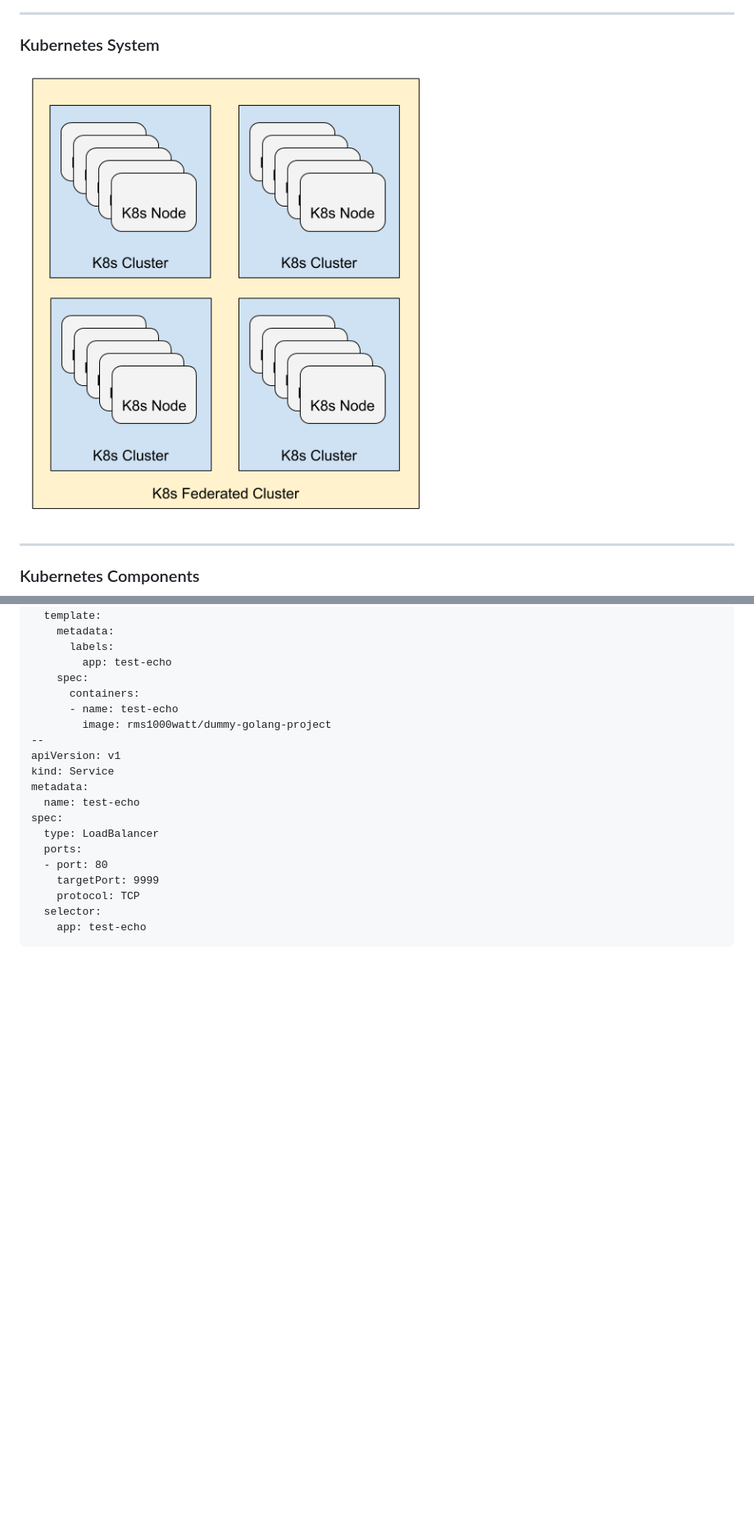
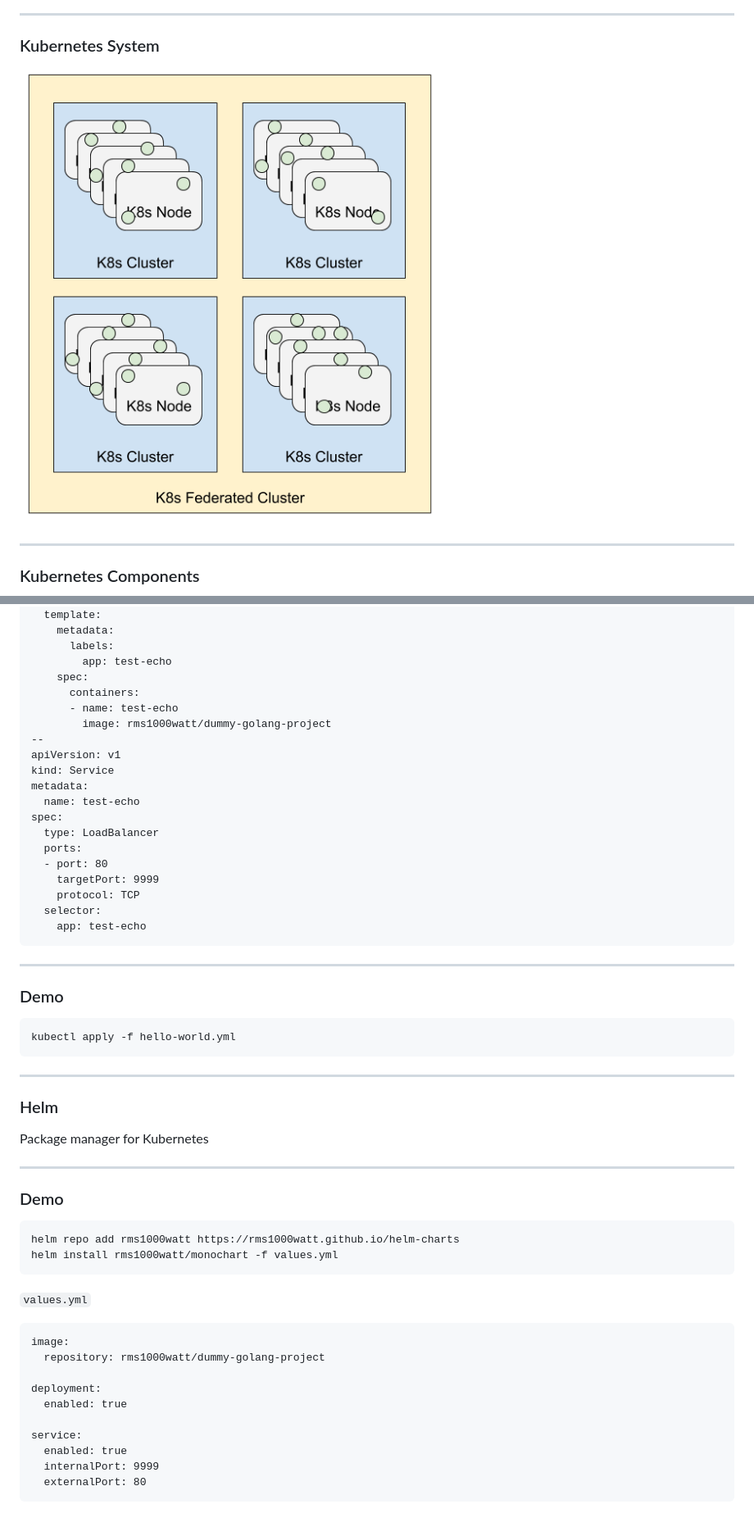
Before and after one commit to rms1000watt/presentation-ocacm-docker-holy-grail, a Markdown page: 07-kubernetes.md, 2 parts joined by grey strips. Shown: that part at 82% size. Rendered like a GitHub page; pictures changed too: img/kubernetes-federated-cluster.png (added); blank space fills up the shorter version.

Commit message:
updated helm

```diff
--- a/07-kubernetes.md
+++ b/07-kubernetes.md
@@ -51,7 +51,7 @@
 
 ### Kubernetes System
 
-<img src="./img/kubernetes-cluster-diagram.png" style="background-color:white"> <!-- .element: class="fragment" -->
+<img src="./img/kubernetes-federated-cluster.png" style="background-color:white"> <!-- .element: class="fragment" -->
 
 ---
 <!-- .slide: data-background="img/background-orange-orig.jpg" -->
@@ -119,3 +119,38 @@
         protocol: TCP
       selector:
         app: test-echo
+
+---
+<!-- .slide: data-background="img/background-orange-orig.jpg" -->
+
+### Demo
+
+    kubectl apply -f hello-world.yml
+
+---
+<!-- .slide: data-background="img/background-orange-orig.jpg" -->
+
+### Helm
+
+Package manager for Kubernetes
+
+---
+<!-- .slide: data-background="img/background-orange-orig.jpg" -->
+
+### Demo
+
+    helm repo add rms1000watt https://rms1000watt.github.io/helm-charts
+    helm install rms1000watt/monochart -f values.yml
+
+`values.yml`
+
+    image:
+      repository: rms1000watt/dummy-golang-project
+
+    deployment:
+      enabled: true
+
+    service:
+      enabled: true
+      internalPort: 9999
+      externalPort: 80
```
Also changed, not shown: 06-docker-compose.md (+6 -6 lines), 7 other files.
